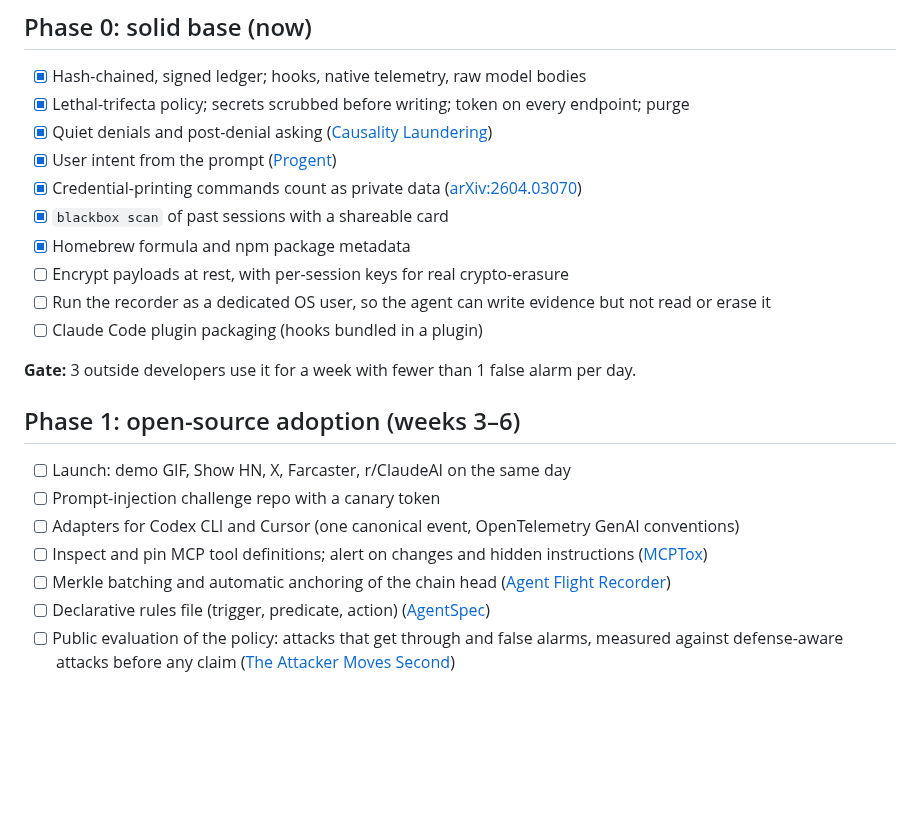
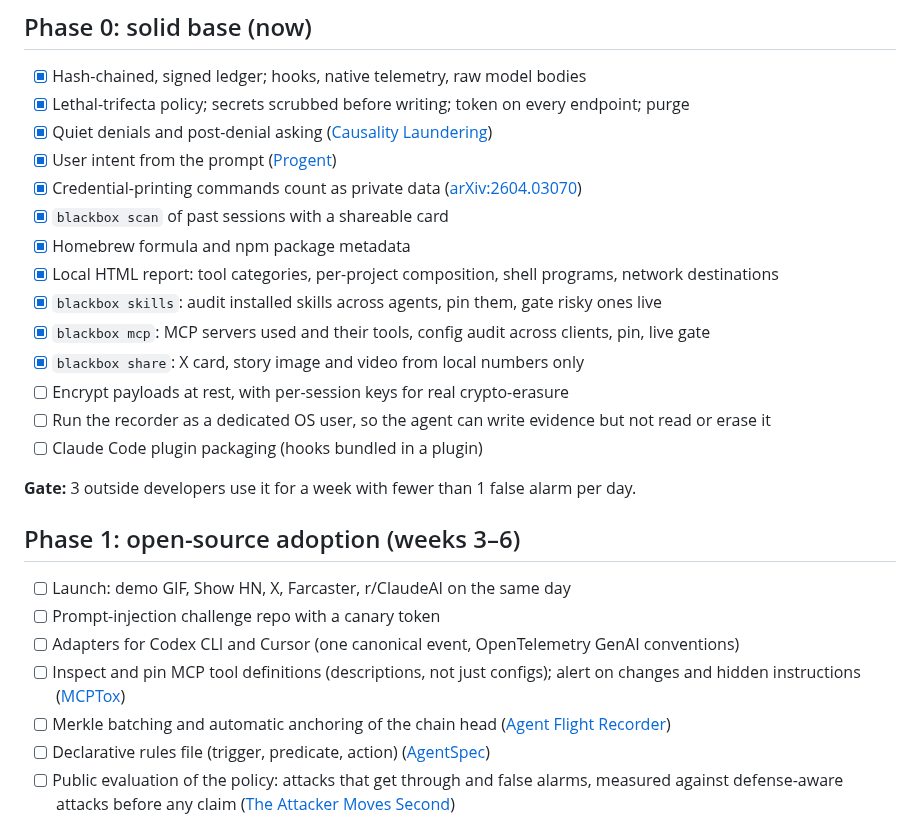
Before and after one commit to developerfred/agent-blackbox, a Markdown page: ROADMAP.md, the part around the change. Rendered like a GitHub page; blank space fills up the shorter version.

```diff
--- a/ROADMAP.md
+++ b/ROADMAP.md
@@ -13,6 +13,10 @@ Each phase ends with a gate. We move on when the gate is met, not when the date
 - [x] Credential-printing commands count as private data ([arXiv:2604.03070](https://arxiv.org/abs/2604.03070))
 - [x] `blackbox scan` of past sessions with a shareable card
 - [x] Homebrew formula and npm package metadata
+- [x] Local HTML report: tool categories, per-project composition, shell programs, network destinations
+- [x] `blackbox skills`: audit installed skills across agents, pin them, gate risky ones live
+- [x] `blackbox mcp`: MCP servers used and their tools, config audit across clients, pin, live gate
+- [x] `blackbox share`: X card, story image and video from local numbers only
 - [ ] Encrypt payloads at rest, with per-session keys for real crypto-erasure
 - [ ] Run the recorder as a dedicated OS user, so the agent can write evidence but not read or erase it
 - [ ] Claude Code plugin packaging (hooks bundled in a plugin)
@@ -24,7 +28,7 @@ Each phase ends with a gate. We move on when the gate is met, not when the date
 - [ ] Launch: demo GIF, Show HN, X, Farcaster, r/ClaudeAI on the same day
 - [ ] Prompt-injection challenge repo with a canary token
 - [ ] Adapters for Codex CLI and Cursor (one canonical event, OpenTelemetry GenAI conventions)
-- [ ] Inspect and pin MCP tool definitions; alert on changes and hidden instructions ([MCPTox](https://arxiv.org/abs/2508.14925))
+- [ ] Inspect and pin MCP tool definitions (descriptions, not just configs); alert on changes and hidden instructions ([MCPTox](https://arxiv.org/abs/2508.14925))
 - [ ] Merkle batching and automatic anchoring of the chain head ([Agent Flight Recorder](https://arxiv.org/html/2609.01931))
 - [ ] Declarative rules file (trigger, predicate, action) ([AgentSpec](https://arxiv.org/abs/2503.18666))
 - [ ] Public evaluation of the policy: attacks that get through and false alarms, measured against defense-aware attacks before any claim ([The Attacker Moves Second](https://arxiv.org/abs/2510.09023))
```
Also changed, not shown: README.md (+9 -0 lines).
